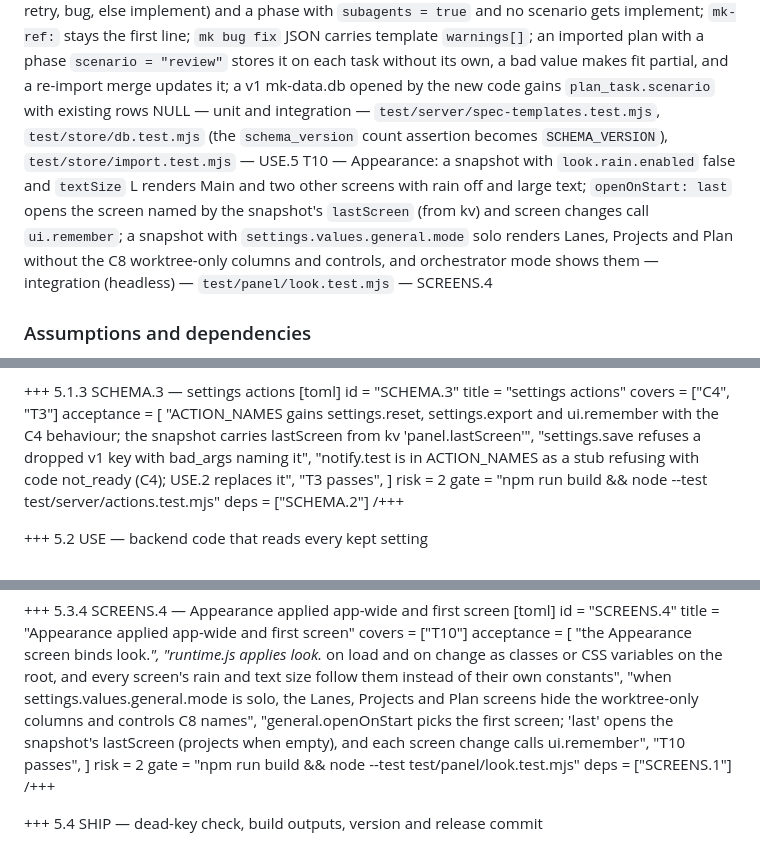
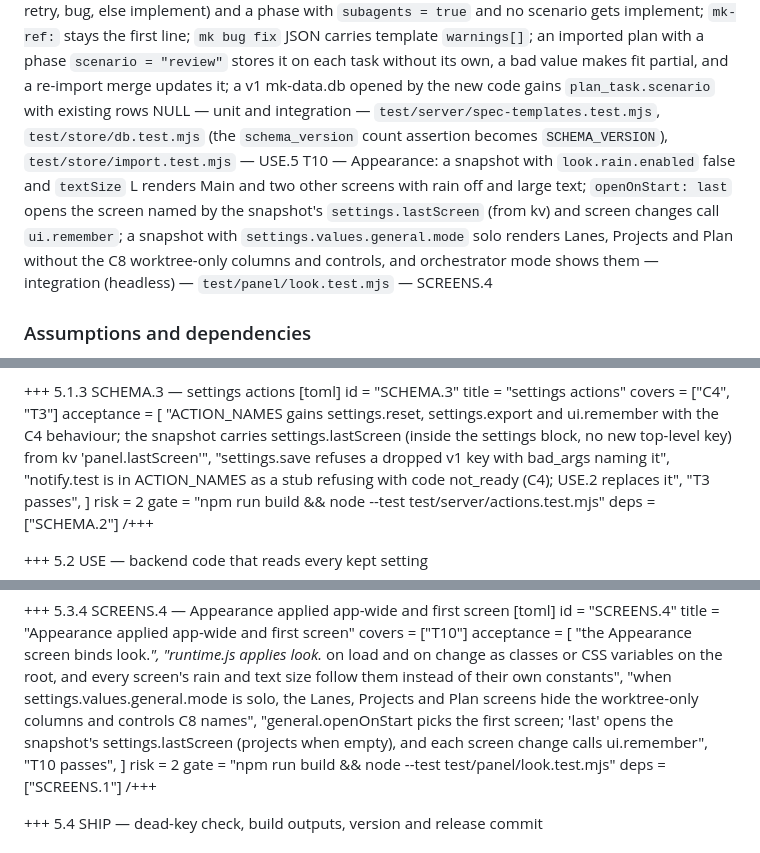
Before and after one commit to Interstellar-code/orca-matrixkoder, a Markdown page: .matrixkoder/inbox/mk-settings-v2.md, 3 parts joined by grey strips. GitHub-like rendering.

Commit message:
docs(plan): settings v2 lastScreen inside the settings block
Co-Authored-By: Claude Opus 5.5 <noreply@anthropic.com>

```diff
--- a/.matrixkoder/inbox/mk-settings-v2.md
+++ b/.matrixkoder/inbox/mk-settings-v2.md
@@ -124,7 +124,7 @@ T7 — remaining consumers: timers use `sync.*` and restart only when a `sync.*`
 T8 — dead-key check, run on main after both lanes merge: (a) server half: `setting()` records every path it is asked for; running T4-T7 and T11 with that recorder must cover every C1 key except the panel-read ones; families read by computed path (`agents.*`, `routing.bySize.*`, `quota.floor.*`, `notify.events.*`, `work.specTemplates.*`) count as covered when at least one member of each is read and the code reads the family by a declared prefix; (b) panel half: every `look.*`, `general.openOnStart` and `general.activeRepo` key appears in a literal `bind('<key>')` or a `look.` prefix read in `panel/` — unit — `test/store/no-dead-settings.test.mjs` — SHIP.1
 T9 — each Settings screen renders a fixture snapshot with non-default values shown, saves one change as the right nested patch, and its min/max/options equal the fixture's `settings.schema`; Reset and Export work against the dev snapshot server; the Plan Start button handles `needs_confirm`; `test/panel/screens.test.mjs` lists the new screen set — integration (headless) — `test/panel/settings-screens.test.mjs`, `test/panel/screens.test.mjs` — SCREENS.1-3
 T11 — spec templates: each `spec-builtin.ts` constant equals its `templates/spec/<scenario>.md`, and a built-in renders with no `templates/` folder present; each scenario's built-in renders every placeholder for a fixture task, and the shared `fix` template renders both a task retry and a bug (known placeholders with no value render empty, their empty lines dropped); a user file is used when set and its edit is picked up (mtime); a `~/.matrixkoder/templates/` path resolves under `MK_DATA_DIR`; a missing file, a hand-edited ".." path, a 40 KB file and an unknown placeholder each fall back with a warning; a user template without `{{rules}}` still gets the rules section appended plus a warning; scenario choice follows the C10 order (explicit task, explicit phase, retry, bug, else implement) and a phase with `subagents = true` and no scenario gets implement; `mk-ref:` stays the first line; `mk bug fix` JSON carries template `warnings[]`; an imported plan with a phase `scenario = "review"` stores it on each task without its own, a bad value makes fit partial, and a re-import merge updates it; a v1 mk-data.db opened by the new code gains `plan_task.scenario` with existing rows NULL — unit and integration — `test/server/spec-templates.test.mjs`, `test/store/db.test.mjs` (the `schema_version` count assertion becomes `SCHEMA_VERSION`), `test/store/import.test.mjs` — USE.5
-T10 — Appearance: a snapshot with `look.rain.enabled` false and `textSize` L renders Main and two other screens with rain off and large text; `openOnStart: last` opens the screen named by the snapshot's `lastScreen` (from kv) and screen changes call `ui.remember`; a snapshot with `settings.values.general.mode` solo renders Lanes, Projects and Plan without the C8 worktree-only columns and controls, and orchestrator mode shows them — integration (headless) — `test/panel/look.test.mjs` — SCREENS.4
+T10 — Appearance: a snapshot with `look.rain.enabled` false and `textSize` L renders Main and two other screens with rain off and large text; `openOnStart: last` opens the screen named by the snapshot's `settings.lastScreen` (from kv) and screen changes call `ui.remember`; a snapshot with `settings.values.general.mode` solo renders Lanes, Projects and Plan without the C8 worktree-only columns and controls, and orchestrator mode shows them — integration (headless) — `test/panel/look.test.mjs` — SCREENS.4
 
 ### Assumptions and dependencies
 A1 — the live machine may have no `mk-settings.json` yet — migration treats a missing file as defaults and does not read upstream `mk-settings.yaml`
@@ -198,7 +198,7 @@ id = "SCHEMA.3"
 title = "settings actions"
 covers = ["C4", "T3"]
 acceptance = [
-  "ACTION_NAMES gains settings.reset, settings.export and ui.remember with the C4 behaviour; the snapshot carries lastScreen from kv 'panel.lastScreen'",
+  "ACTION_NAMES gains settings.reset, settings.export and ui.remember with the C4 behaviour; the snapshot carries settings.lastScreen (inside the settings block, no new top-level key) from kv 'panel.lastScreen'",
   "settings.save refuses a dropped v1 key with bad_args naming it",
   "notify.test is in ACTION_NAMES as a stub refusing with code not_ready (C4); USE.2 replaces it",
   "T3 passes",
@@ -388,7 +388,7 @@ acceptance = [
   "the Appearance screen binds look.*",
   "runtime.js applies look.* on load and on change as classes or CSS variables on the root, and every screen's rain and text size follow them instead of their own constants",
   "when settings.values.general.mode is solo, the Lanes, Projects and Plan screens hide the worktree-only columns and controls C8 names",
-  "general.openOnStart picks the first screen; 'last' opens the snapshot's lastScreen (projects when empty), and each screen change calls ui.remember",
+  "general.openOnStart picks the first screen; 'last' opens the snapshot's settings.lastScreen (projects when empty), and each screen change calls ui.remember",
   "T10 passes",
 ]
 risk = 2
```
Also changed, not shown: other parts of .matrixkoder/inbox/mk-settings-v2.md (+2 -1 lines).
